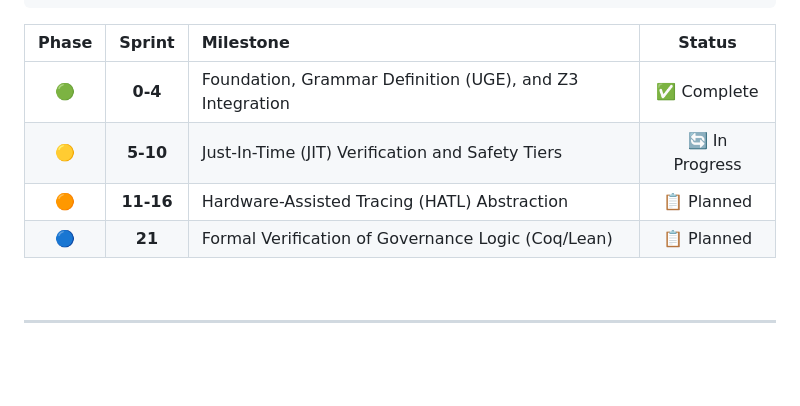
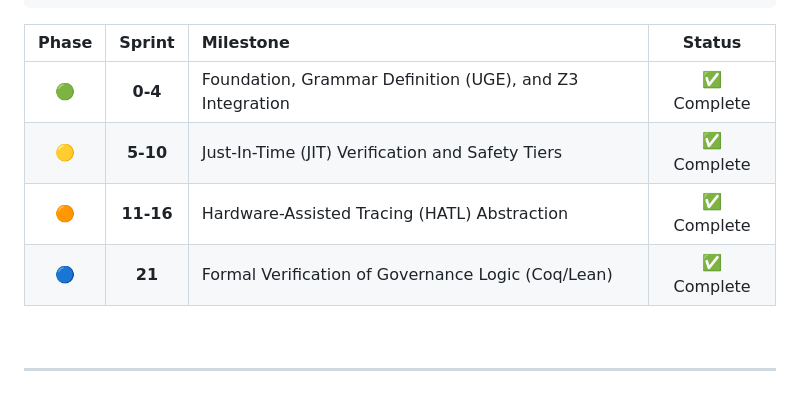
Before and after one commit to sirkianmj/aegis-core, a Markdown page: README.md, the part around the change. Drawn GitHub-style; blank space fills up the shorter version.

```diff
--- a/README.md
+++ b/README.md
@@ -232,9 +232,9 @@ python main.py --mode simulation --topology scenarios/corporate_network.json
 | Phase | Sprint | Milestone | Status |
 |:-----:|:------:|:----------|:------:|
 | 🟢 | **0-4** | Foundation, Grammar Definition (UGE), and Z3 Integration | ✅ Complete |
-| 🟡 | **5-10** | Just-In-Time (JIT) Verification and Safety Tiers | 🔄 In Progress |
-| 🟠 | **11-16** | Hardware-Assisted Tracing (HATL) Abstraction | 📋 Planned |
-| 🔵 | **21** | Formal Verification of Governance Logic (Coq/Lean) | 📋 Planned |
+| 🟡 | **5-10** | Just-In-Time (JIT) Verification and Safety Tiers | ✅ Complete |
+| 🟠 | **11-16** | Hardware-Assisted Tracing (HATL) Abstraction | ✅ Complete |
+| 🔵 | **21** | Formal Verification of Governance Logic (Coq/Lean) | ✅ Complete |
 
 <br>
 
```
